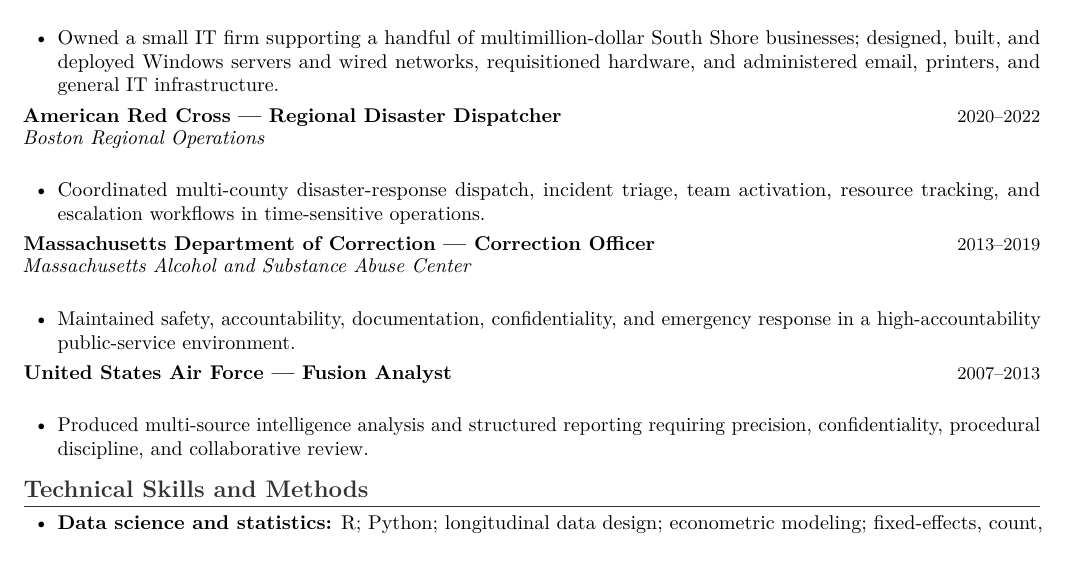
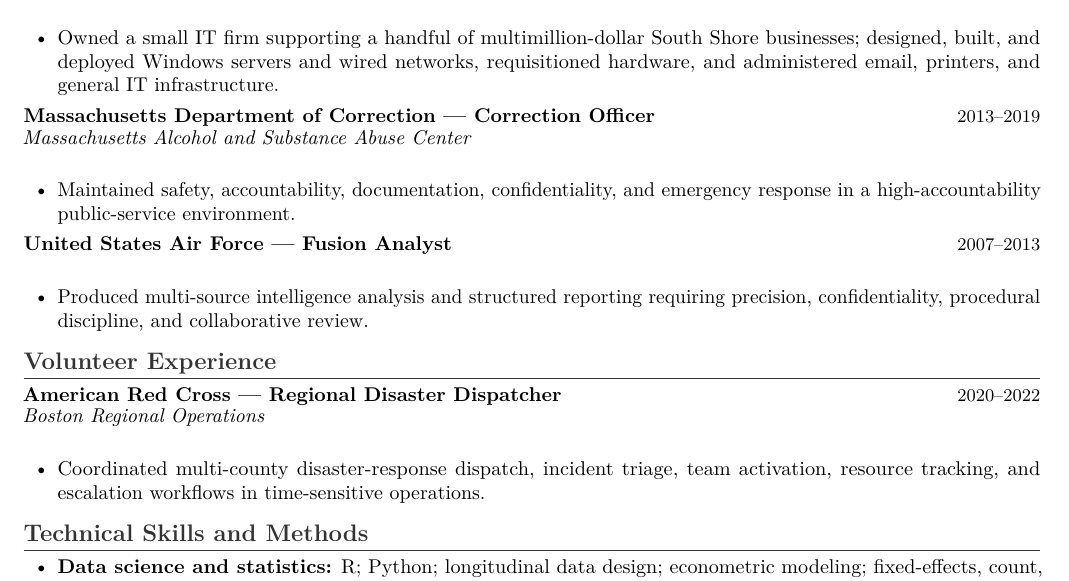
Before and after one commit to pskeffington/CV-Public-Facing, a LaTeX CV (cv/academic_cv_public.tex): part of page 3 of 3, cut so that both start at the same text. Compiled offline with pdfLaTeX.

Commit message:
Classify Red Cross disaster dispatcher as volunteer experience

```diff
--- a/cv/academic_cv_public.tex
+++ b/cv/academic_cv_public.tex
@@ -55,12 +55,6 @@
 \end{cvbullets}
 
 
-\cvrole{American Red Cross --- Regional Disaster Dispatcher}{2020--2022}
-\cvplace{Boston Regional Operations}
-\begin{cvbullets}
-    \item Coordinated multi-county disaster-response dispatch, incident triage, team activation, resource tracking, and escalation workflows in time-sensitive operations.
-\end{cvbullets}
-
 \cvrole{Massachusetts Department of Correction --- Correction Officer}{2013--2019}
 \cvplace{Massachusetts Alcohol and Substance Abuse Center}
 \begin{cvbullets}
@@ -70,6 +64,13 @@
 \cvrole{United States Air Force --- Fusion Analyst}{2007--2013}
 \begin{cvbullets}
     \item Produced multi-source intelligence analysis and structured reporting requiring precision, confidentiality, procedural discipline, and collaborative review.
+\end{cvbullets}
+
+\section*{Volunteer Experience}
+\cvrole{American Red Cross --- Regional Disaster Dispatcher}{2020--2022}
+\cvplace{Boston Regional Operations}
+\begin{cvbullets}
+    \item Coordinated multi-county disaster-response dispatch, incident triage, team activation, resource tracking, and escalation workflows in time-sensitive operations.
 \end{cvbullets}
 
 \section*{Technical Skills and Methods}
```
